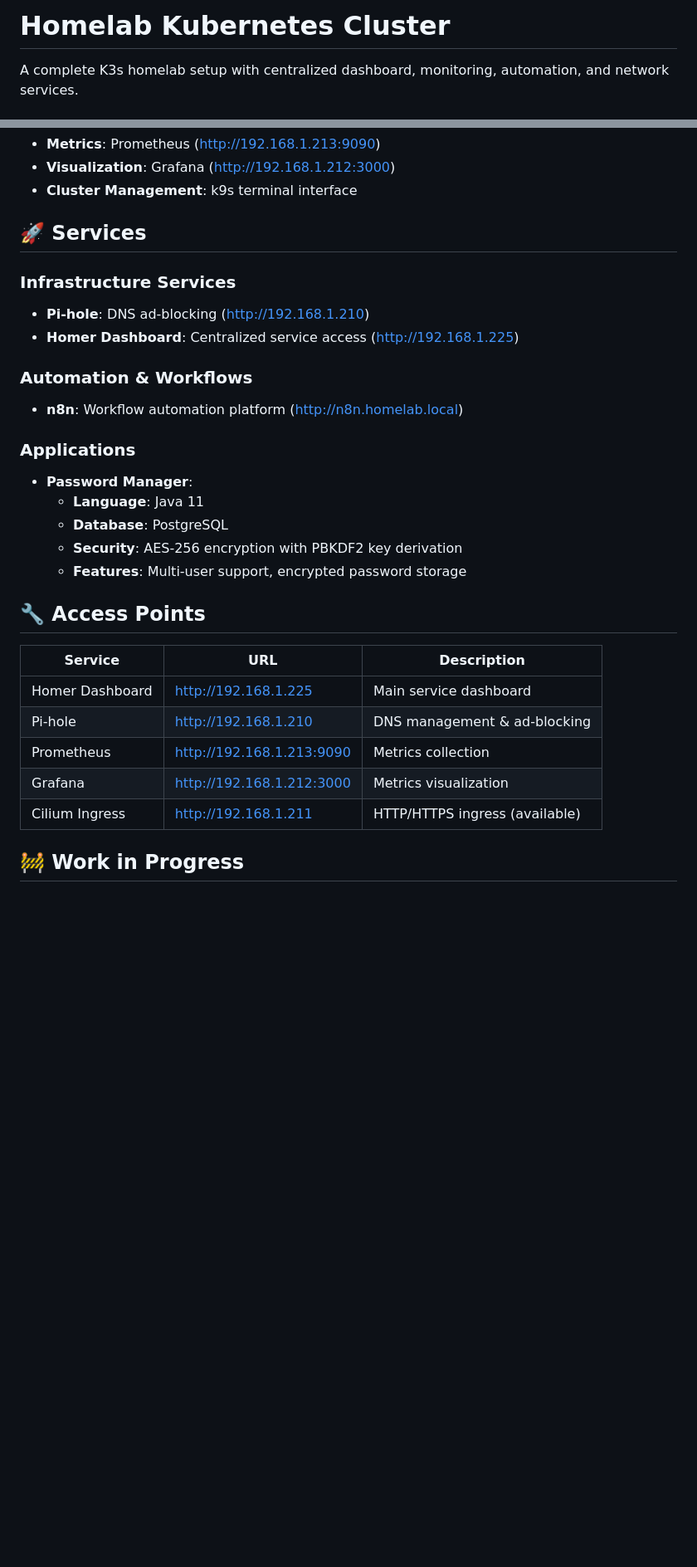
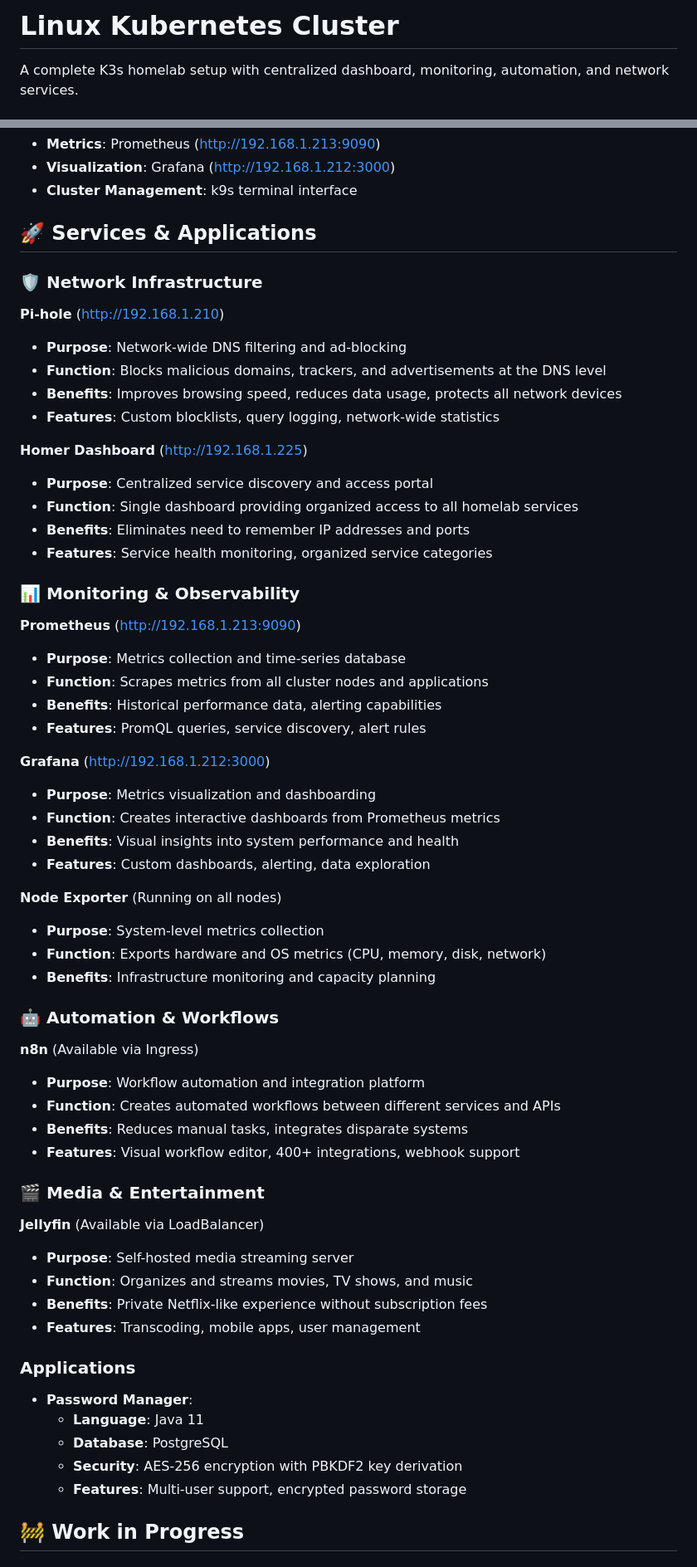
Before and after one commit to TylerBeles47/Linux-Server, a Markdown page: README.md, 2 parts joined by grey strips. Shown at 83% size. GitHub-like rendering; blank space fills up the shorter version.

Commit message:
Updated readme by adding the applications on the kubernetes cluster

```diff
--- a/README.md
+++ b/README.md
@@ -1,4 +1,4 @@
-# Homelab Kubernetes Cluster
+# Linux Kubernetes Cluster
 
 A complete K3s homelab setup with centralized dashboard, monitoring, automation, and network services.
 
@@ -67,14 +67,52 @@ loadBalancerIPs: true
 - **Visualization**: Grafana (http://192.168.1.212:3000)
 - **Cluster Management**: k9s terminal interface
 
-## 🚀 Services
+## 🚀 Services & Applications
 
-### Infrastructure Services
-- **Pi-hole**: DNS ad-blocking (http://192.168.1.210)
-- **Homer Dashboard**: Centralized service access (http://192.168.1.225)
+### 🛡️ Network Infrastructure
+**Pi-hole** (http://192.168.1.210)
+- **Purpose**: Network-wide DNS filtering and ad-blocking
+- **Function**: Blocks malicious domains, trackers, and advertisements at the DNS level
+- **Benefits**: Improves browsing speed, reduces data usage, protects all network devices
+- **Features**: Custom blocklists, query logging, network-wide statistics
 
-### Automation & Workflows
-- **n8n**: Workflow automation platform (http://n8n.homelab.local)
+**Homer Dashboard** (http://192.168.1.225)
+- **Purpose**: Centralized service discovery and access portal
+- **Function**: Single dashboard providing organized access to all homelab services
+- **Benefits**: Eliminates need to remember IP addresses and ports
+- **Features**: Service health monitoring, organized service categories
+
+### 📊 Monitoring & Observability
+**Prometheus** (http://192.168.1.213:9090)
+- **Purpose**: Metrics collection and time-series database
+- **Function**: Scrapes metrics from all cluster nodes and applications
+- **Benefits**: Historical performance data, alerting capabilities
+- **Features**: PromQL queries, service discovery, alert rules
+
+**Grafana** (http://192.168.1.212:3000)
+- **Purpose**: Metrics visualization and dashboarding
+- **Function**: Creates interactive dashboards from Prometheus metrics
+- **Benefits**: Visual insights into system performance and health
+- **Features**: Custom dashboards, alerting, data exploration
+
+**Node Exporter** (Running on all nodes)
+- **Purpose**: System-level metrics collection
+- **Function**: Exports hardware and OS metrics (CPU, memory, disk, network)
+- **Benefits**: Infrastructure monitoring and capacity planning
+
+### 🤖 Automation & Workflows
+**n8n** (Available via Ingress)
+- **Purpose**: Workflow automation and integration platform
+- **Function**: Creates automated workflows between different services and APIs
+- **Benefits**: Reduces manual tasks, integrates disparate systems
+- **Features**: Visual workflow editor, 400+ integrations, webhook support
+
+### 🎬 Media & Entertainment
+**Jellyfin** (Available via LoadBalancer)
+- **Purpose**: Self-hosted media streaming server
+- **Function**: Organizes and streams movies, TV shows, and music
+- **Benefits**: Private Netflix-like experience without subscription fees
+- **Features**: Transcoding, mobile apps, user management
 
 ### Applications
 - **Password Manager**:
@@ -83,15 +121,6 @@ loadBalancerIPs: true
   - **Security**: AES-256 encryption with PBKDF2 key derivation
   - **Features**: Multi-user support, encrypted password storage
 
-## 🔧 Access Points
-
-| Service | URL | Description |
-|---------|-----|-------------|
-| Homer Dashboard | http://192.168.1.225 | Main service dashboard |
-| Pi-hole | http://192.168.1.210 | DNS management & ad-blocking |
-| Prometheus | http://192.168.1.213:9090 | Metrics collection |
-| Grafana | http://192.168.1.212:3000 | Metrics visualization |
-| Cilium Ingress | http://192.168.1.211 | HTTP/HTTPS ingress (available) |
 
 ## 🚧 Work in Progress
 
```
